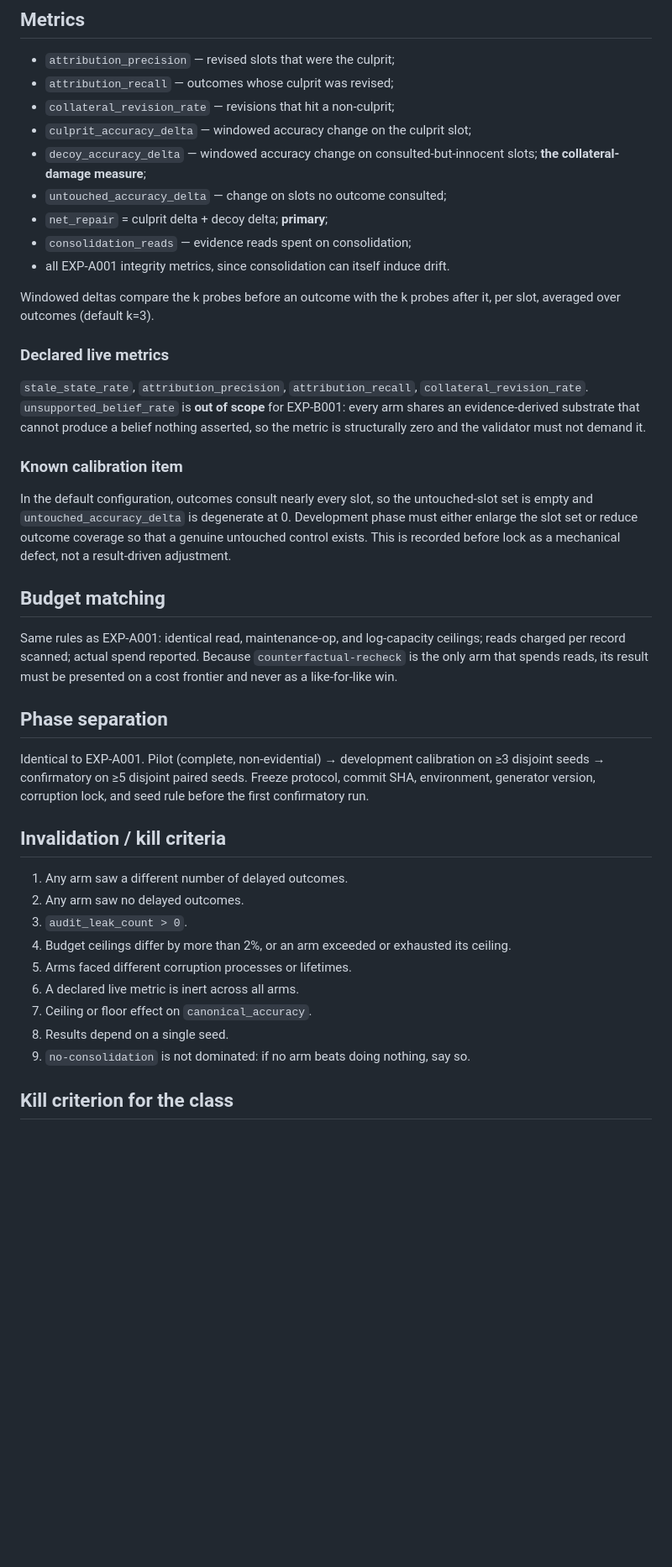
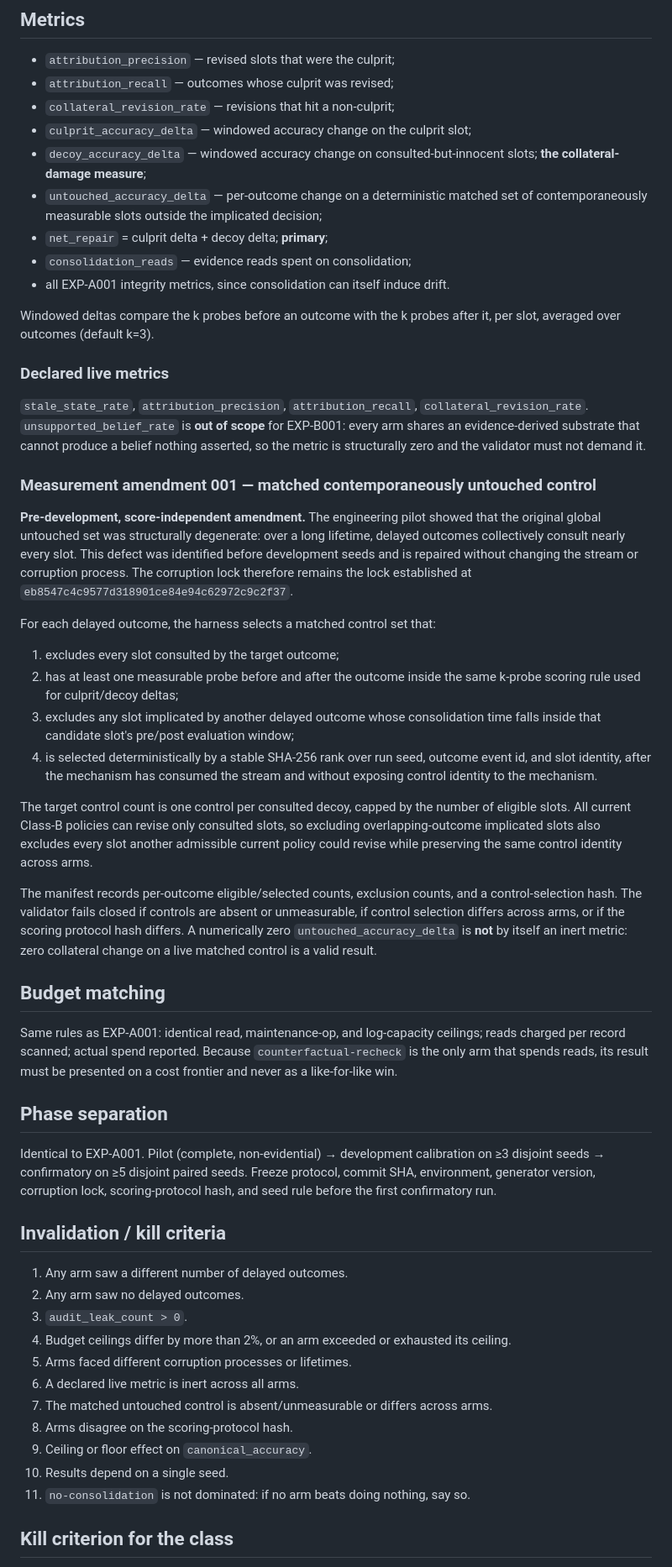
Before and after one commit to in-c0/lifetime-integrity, a Markdown page: experiments/EXP-B001-PREREG.md, the part around the change. Shown at 84% size. GitHub-like rendering; blank space fills up the shorter version.

Commit message:
Phase 2: record score-independent untouched-control amendment

```diff
--- a/experiments/EXP-B001-PREREG.md
+++ b/experiments/EXP-B001-PREREG.md
@@ -78,7 +78,8 @@ expected to work here, and showing that cleanly is part of the point.
 - `culprit_accuracy_delta` — windowed accuracy change on the culprit slot;
 - `decoy_accuracy_delta` — windowed accuracy change on consulted-but-innocent
   slots; **the collateral-damage measure**;
-- `untouched_accuracy_delta` — change on slots no outcome consulted;
+- `untouched_accuracy_delta` — per-outcome change on a deterministic matched set
+  of contemporaneously measurable slots outside the implicated decision;
 - `net_repair` = culprit delta + decoy delta; **primary**;
 - `consolidation_reads` — evidence reads spent on consolidation;
 - all EXP-A001 integrity metrics, since consolidation can itself induce drift.
@@ -94,13 +95,38 @@ EXP-B001: every arm shares an evidence-derived substrate that cannot produce a
 belief nothing asserted, so the metric is structurally zero and the validator
 must not demand it.
 
-### Known calibration item
+### Measurement amendment 001 — matched contemporaneously untouched control
 
-In the default configuration, outcomes consult nearly every slot, so the
-untouched-slot set is empty and `untouched_accuracy_delta` is degenerate at 0.
-Development phase must either enlarge the slot set or reduce outcome coverage
-so that a genuine untouched control exists. This is recorded before lock as a
-mechanical defect, not a result-driven adjustment.
+**Pre-development, score-independent amendment.** The engineering pilot showed
+that the original global untouched set was structurally degenerate: over a long
+lifetime, delayed outcomes collectively consult nearly every slot. This defect
+was identified before development seeds and is repaired without changing the
+stream or corruption process. The corruption lock therefore remains the lock
+established at `eb8547c4c9577d318901ce84e94c62972c9c2f37`.
+
+For each delayed outcome, the harness selects a matched control set that:
+
+1. excludes every slot consulted by the target outcome;
+2. has at least one measurable probe before and after the outcome inside the
+   same k-probe scoring rule used for culprit/decoy deltas;
+3. excludes any slot implicated by another delayed outcome whose consolidation
+   time falls inside that candidate slot's pre/post evaluation window;
+4. is selected deterministically by a stable SHA-256 rank over run seed,
+   outcome event id, and slot identity, after the mechanism has consumed the
+   stream and without exposing control identity to the mechanism.
+
+The target control count is one control per consulted decoy, capped by the
+number of eligible slots. All current Class-B policies can revise only consulted
+slots, so excluding overlapping-outcome implicated slots also excludes every
+slot another admissible current policy could revise while preserving the same
+control identity across arms.
+
+The manifest records per-outcome eligible/selected counts, exclusion counts,
+and a control-selection hash. The validator fails closed if controls are absent
+or unmeasurable, if control selection differs across arms, or if the scoring
+protocol hash differs. A numerically zero `untouched_accuracy_delta` is **not**
+by itself an inert metric: zero collateral change on a live matched control is a
+valid result.
 
 ## Budget matching
 
@@ -114,7 +140,7 @@ presented on a cost frontier and never as a like-for-like win.
 Identical to EXP-A001. Pilot (complete, non-evidential) → development
 calibration on ≥3 disjoint seeds → confirmatory on ≥5 disjoint paired seeds.
 Freeze protocol, commit SHA, environment, generator version, corruption lock,
-and seed rule before the first confirmatory run.
+scoring-protocol hash, and seed rule before the first confirmatory run.
 
 ## Invalidation / kill criteria
 
@@ -125,9 +151,11 @@ and seed rule before the first confirmatory run.
    ceiling.
 5. Arms faced different corruption processes or lifetimes.
 6. A declared live metric is inert across all arms.
-7. Ceiling or floor effect on `canonical_accuracy`.
-8. Results depend on a single seed.
-9. `no-consolidation` is not dominated: if no arm beats doing nothing, say so.
+7. The matched untouched control is absent/unmeasurable or differs across arms.
+8. Arms disagree on the scoring-protocol hash.
+9. Ceiling or floor effect on `canonical_accuracy`.
+10. Results depend on a single seed.
+11. `no-consolidation` is not dominated: if no arm beats doing nothing, say so.
 
 ## Kill criterion for the class
 
```
